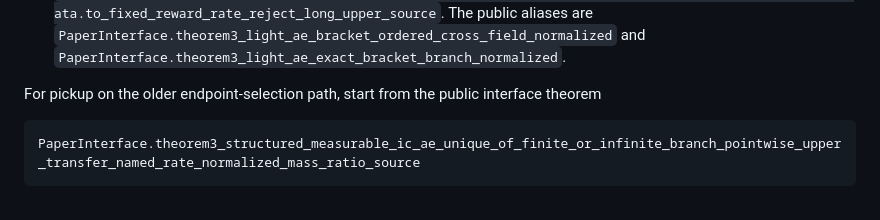
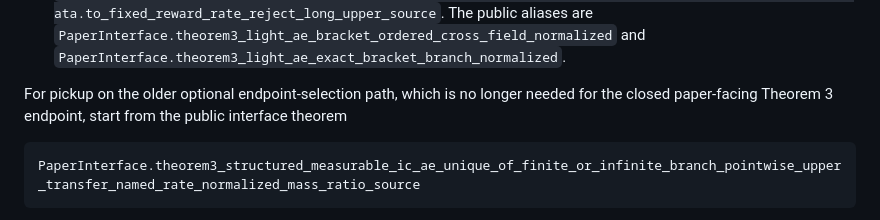
Before and after one commit to nikhgarg/EconCSLib, a Markdown page: papers/GN21DriverSurgePricing/HANDOFF_NEXT_AGENT.md, the part around the change. GitHub-like rendering.

Commit message:
Clarify GN21 optional endpoint handoff

````diff
--- a/papers/GN21DriverSurgePricing/HANDOFF_NEXT_AGENT.md
+++ b/papers/GN21DriverSurgePricing/HANDOFF_NEXT_AGENT.md
@@ -84,7 +84,8 @@ closeout route:
   `PaperInterface.theorem3_light_ae_bracket_ordered_cross_field_normalized` and
   `PaperInterface.theorem3_light_ae_exact_bracket_branch_normalized`.
 
-For pickup on the older endpoint-selection path, start from the public
+For pickup on the older optional endpoint-selection path, which is no longer
+needed for the closed paper-facing Theorem 3 endpoint, start from the public
 interface theorem
 
 ```lean
````
